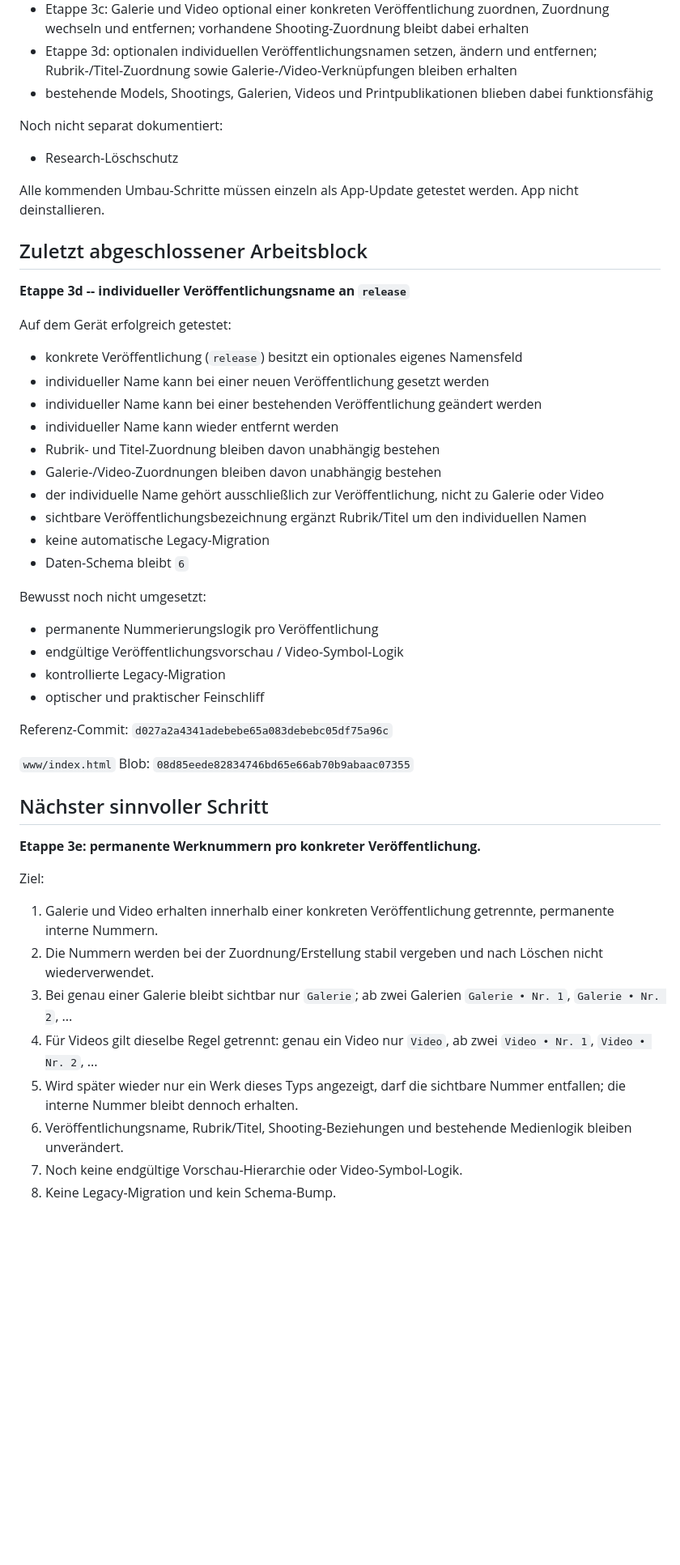
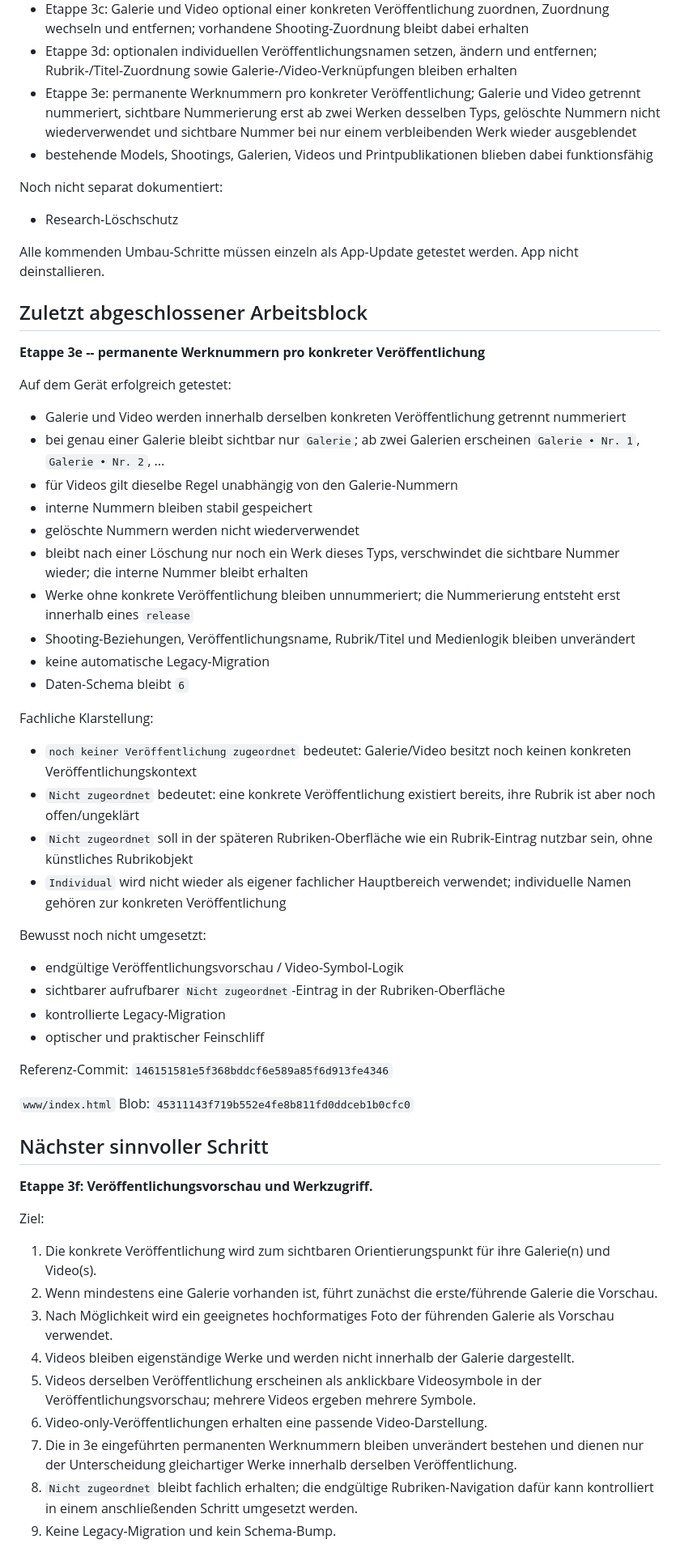
Before and after one commit to HotSpot2000-hub/playboy-archiv-android, a Markdown page: STATUS.md, the part around one of its changes. Shown at 81% size. Rendered like a GitHub page; blank space fills up the shorter version.

```diff
--- a/STATUS.md
+++ b/STATUS.md
@@ -523,6 +525,7 @@ Erfolgreich dokumentiert:
 - Etappe 3b: `Nicht zugeordnet` als neutraler Rubrik-Fall; ohne künstliches Rubrikobjekt, mit späterer Umstellung derselben Veröffentlichung auf reale Rubrik und zurück erfolgreich getestet
 - Etappe 3c: Galerie und Video optional einer konkreten Veröffentlichung zuordnen, Zuordnung wechseln und entfernen; vorhandene Shooting-Zuordnung bleibt dabei erhalten
 - Etappe 3d: optionalen individuellen Veröffentlichungsnamen setzen, ändern und entfernen; Rubrik-/Titel-Zuordnung sowie Galerie-/Video-Verknüpfungen bleiben erhalten
+- Etappe 3e: permanente Werknummern pro konkreter Veröffentlichung; Galerie und Video getrennt nummeriert, sichtbare Nummerierung erst ab zwei Werken desselben Typs, gelöschte Nummern nicht wiederverwendet und sichtbare Nummer bei nur einem verbleibenden Werk wieder ausgeblendet
 - bestehende Models, Shootings, Galerien, Videos und Printpublikationen blieben dabei funktionsfähig
 
 Noch nicht separat dokumentiert:
@@ -532,42 +535,49 @@ Alle kommenden Umbau-Schritte müssen einzeln als App-Update getestet werden. Ap
 
 ## Zuletzt abgeschlossener Arbeitsblock
 
-**Etappe 3d -- individueller Veröffentlichungsname an `release`**
+**Etappe 3e -- permanente Werknummern pro konkreter Veröffentlichung**
 
 Auf dem Gerät erfolgreich getestet:
-- konkrete Veröffentlichung (`release`) besitzt ein optionales eigenes Namensfeld
-- individueller Name kann bei einer neuen Veröffentlichung gesetzt werden
-- individueller Name kann bei einer bestehenden Veröffentlichung geändert werden
-- individueller Name kann wieder entfernt werden
-- Rubrik- und Titel-Zuordnung bleiben davon unabhängig bestehen
-- Galerie-/Video-Zuordnungen bleiben davon unabhängig bestehen
-- der individuelle Name gehört ausschließlich zur Veröffentlichung, nicht zu Galerie oder Video
-- sichtbare Veröffentlichungsbezeichnung ergänzt Rubrik/Titel um den individuellen Namen
+- Galerie und Video werden innerhalb derselben konkreten Veröffentlichung getrennt nummeriert
+- bei genau einer Galerie bleibt sichtbar nur `Galerie`; ab zwei Galerien erscheinen `Galerie • Nr. 1`, `Galerie • Nr. 2`, ...
+- für Videos gilt dieselbe Regel unabhängig von den Galerie-Nummern
+- interne Nummern bleiben stabil gespeichert
+- gelöschte Nummern werden nicht wiederverwendet
+- bleibt nach einer Löschung nur noch ein Werk dieses Typs, verschwindet die sichtbare Nummer wieder; die interne Nummer bleibt erhalten
+- Werke ohne konkrete Veröffentlichung bleiben unnummeriert; die Nummerierung entsteht erst innerhalb eines `release`
+- Shooting-Beziehungen, Veröffentlichungsname, Rubrik/Titel und Medienlogik bleiben unverändert
 - keine automatische Legacy-Migration
 - Daten-Schema bleibt `6`
 
+Fachliche Klarstellung:
+- `noch keiner Veröffentlichung zugeordnet` bedeutet: Galerie/Video besitzt noch keinen konkreten Veröffentlichungskontext
+- `Nicht zugeordnet` bedeutet: eine konkrete Veröffentlichung existiert bereits, ihre Rubrik ist aber noch offen/ungeklärt
+- `Nicht zugeordnet` soll in der späteren Rubriken-Oberfläche wie ein Rubrik-Eintrag nutzbar sein, ohne künstliches Rubrikobjekt
+- `Individual` wird nicht wieder als eigener fachlicher Hauptbereich verwendet; individuelle Namen gehören zur konkreten Veröffentlichung
+
 Bewusst noch nicht umgesetzt:
-- permanente Nummerierungslogik pro Veröffentlichung
 - endgültige Veröffentlichungsvorschau / Video-Symbol-Logik
+- sichtbarer aufrufbarer `Nicht zugeordnet`-Eintrag in der Rubriken-Oberfläche
 - kontrollierte Legacy-Migration
 - optischer und praktischer Feinschliff
 
 Referenz-Commit:
-`d027a2a4341adebebe65a083debebc05df75a96c`
+`146151581e5f368bddcf6e589a85f6d913fe4346`
 
 `www/index.html` Blob:
-`08d85eede82834746bd65e66ab70b9abaac07355`
+`45311143f719b552e4fe8b811fd0ddceb1b0cfc0`
 
 ## Nächster sinnvoller Schritt
 
-**Etappe 3e: permanente Werknummern pro konkreter Veröffentlichung.**
+**Etappe 3f: Veröffentlichungsvorschau und Werkzugriff.**
 
 Ziel:
-1. Galerie und Video erhalten innerhalb einer konkreten Veröffentlichung getrennte, permanente interne Nummern.
-2. Die Nummern werden bei der Zuordnung/Erstellung stabil vergeben und nach Löschen nicht wiederverwendet.
-3. Bei genau einer Galerie bleibt sichtbar nur `Galerie`; ab zwei Galerien `Galerie • Nr. 1`, `Galerie • Nr. 2`, ...
-4. Für Videos gilt dieselbe Regel getrennt: genau ein Video nur `Video`, ab zwei `Video • Nr. 1`, `Video • Nr. 2`, ...
-5. Wird später wieder nur ein Werk dieses Typs angezeigt, darf die sichtbare Nummer entfallen; die interne Nummer bleibt dennoch erhalten.
-6. Veröffentlichungsname, Rubrik/Titel, Shooting-Beziehungen und bestehende Medienlogik bleiben unverändert.
-7. Noch keine endgültige Vorschau-Hierarchie oder Video-Symbol-Logik.
-8. Keine Legacy-Migration und kein Schema-Bump.
+1. Die konkrete Veröffentlichung wird zum sichtbaren Orientierungspunkt für ihre Galerie(n) und Video(s).
+2. Wenn mindestens eine Galerie vorhanden ist, führt zunächst die erste/führende Galerie die Vorschau.
+3. Nach Möglichkeit wird ein geeignetes hochformatiges Foto der führenden Galerie als Vorschau verwendet.
+4. Videos bleiben eigenständige Werke und werden nicht innerhalb der Galerie dargestellt.
+5. Videos derselben Veröffentlichung erscheinen als anklickbare Videosymbole in der Veröffentlichungsvorschau; mehrere Videos ergeben mehrere Symbole.
+6. Video-only-Veröffentlichungen erhalten eine passende Video-Darstellung.
+7. Die in 3e eingeführten permanenten Werknummern bleiben unverändert bestehen und dienen nur der Unterscheidung gleichartiger Werke innerhalb derselben Veröffentlichung.
+8. `Nicht zugeordnet` bleibt fachlich erhalten; die endgültige Rubriken-Navigation dafür kann kontrolliert in einem anschließenden Schritt umgesetzt werden.
+9. Keine Legacy-Migration und kein Schema-Bump.
```
Also changed, not shown: other parts of STATUS.md (+6 -4 lines).
